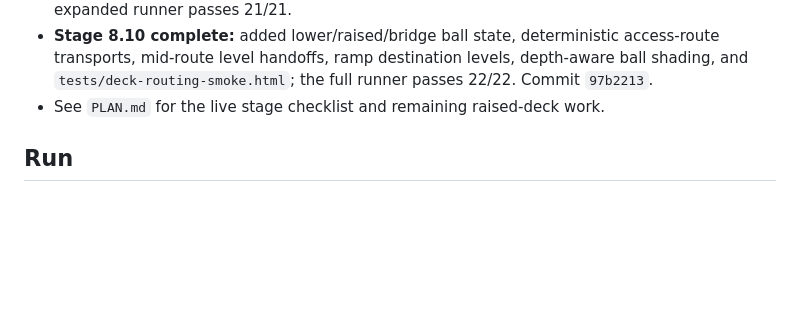
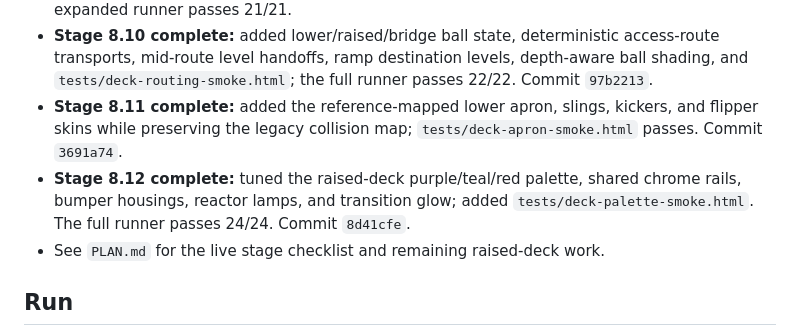
Before and after one commit to moai-heads/space-cadet-html5, a Markdown page: README.md, the part around the change. GitHub-like rendering; blank space fills up the shorter version.

Commit message:
docs: record raised-deck palette checkpoint

```diff
--- a/README.md
+++ b/README.md
@@ -28,6 +28,8 @@ A from-scratch, browser-playable homage to the classic Windows Space Cadet table
 - **Stage 7.4 complete:** finalized this README, documented known limitations, and packaged the clean source archive `space-cadet-html5-final-2026-09-10.zip`.
 - **Stage 8.9 complete:** added three source-mapped raised-deck access guides for the island, upper deck, and overpass return, with transition lamps/arrows and a dedicated smoke test; the expanded runner passes 21/21.
 - **Stage 8.10 complete:** added lower/raised/bridge ball state, deterministic access-route transports, mid-route level handoffs, ramp destination levels, depth-aware ball shading, and `tests/deck-routing-smoke.html`; the full runner passes 22/22. Commit `97b2213`.
+- **Stage 8.11 complete:** added the reference-mapped lower apron, slings, kickers, and flipper skins while preserving the legacy collision map; `tests/deck-apron-smoke.html` passes. Commit `3691a74`.
+- **Stage 8.12 complete:** tuned the raised-deck purple/teal/red palette, shared chrome rails, bumper housings, reactor lamps, and transition glow; added `tests/deck-palette-smoke.html`. The full runner passes 24/24. Commit `8d41cfe`.
 - See `PLAN.md` for the live stage checklist and remaining raised-deck work.
 
 ## Run
```
Also changed, not shown: PLAN.md (+6 -2 lines).
